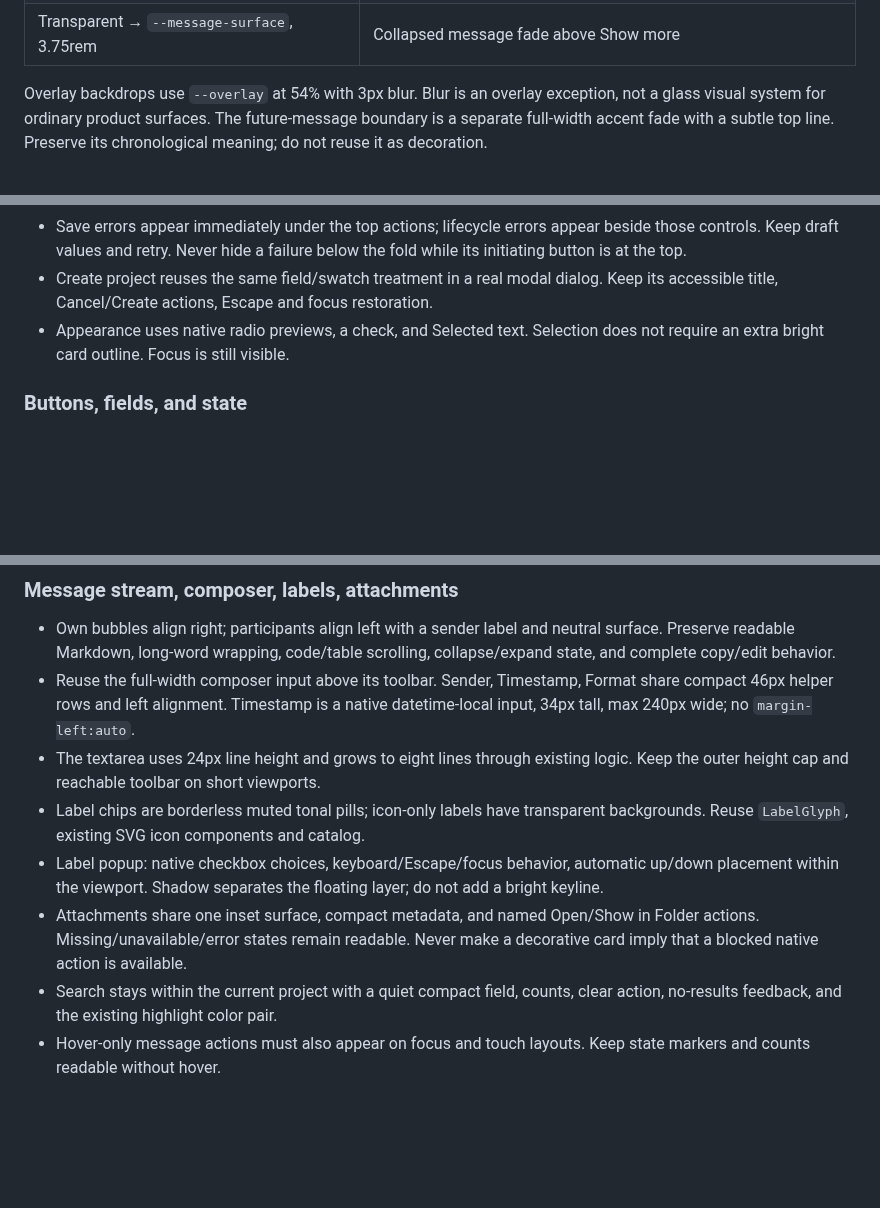
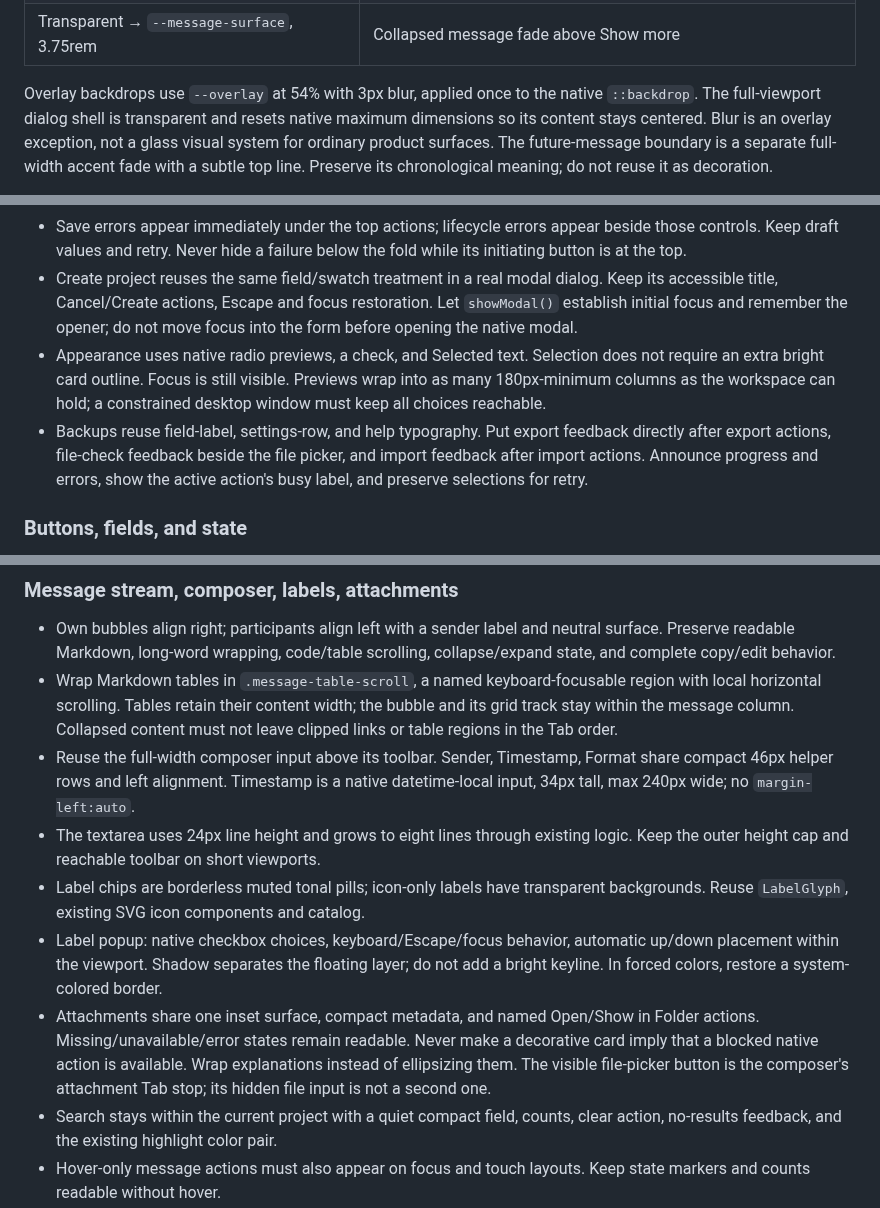
Before and after one commit to satankov/on-track, a Markdown page: DESIGN.md, 3 parts joined by grey strips. Rendered like a GitHub page; blank space fills up the shorter version.

```diff
--- a/DESIGN.md
+++ b/DESIGN.md
@@ -177,7 +177,9 @@ arrow, label popup, or settings group. Never nest a cosmetic card behind a group
 | Transparent → `--history`, 32px            | Composer's top fade; `pointer-events:none`; no black band        |
 | Transparent → `--message-surface`, 3.75rem | Collapsed message fade above Show more                           |
 
-Overlay backdrops use `--overlay` at 54% with 3px blur. Blur is an overlay
+Overlay backdrops use `--overlay` at 54% with 3px blur, applied once to the native
+`::backdrop`. The full-viewport dialog shell is transparent and resets native
+maximum dimensions so its content stays centered. Blur is an overlay
 exception, not a glass visual system for ordinary product surfaces.
 The future-message boundary is a separate full-width accent fade with a subtle
 top line. Preserve its chronological meaning; do not reuse it as decoration.
@@ -246,8 +248,16 @@ introductory sentence explaining that this is the settings screen.
   the fold while its initiating button is at the top.
 - Create project reuses the same field/swatch treatment in a real modal dialog.
   Keep its accessible title, Cancel/Create actions, Escape and focus restoration.
+  Let `showModal()` establish initial focus and remember the opener; do not move
+  focus into the form before opening the native modal.
 - Appearance uses native radio previews, a check, and Selected text. Selection
   does not require an extra bright card outline. Focus is still visible.
+  Previews wrap into as many 180px-minimum columns as the workspace can hold;
+  a constrained desktop window must keep all choices reachable.
+- Backups reuse field-label, settings-row, and help typography. Put export
+  feedback directly after export actions, file-check feedback beside the file
+  picker, and import feedback after import actions. Announce progress and errors,
+  show the active action's busy label, and preserve selections for retry.
 
 ### Buttons, fields, and state
 
@@ -268,6 +278,10 @@ and associated fields where applicable; success/status uses polite announcements
 - Own bubbles align right; participants align left with a sender label and
   neutral surface. Preserve readable Markdown, long-word wrapping, code/table
   scrolling, collapse/expand state, and complete copy/edit behavior.
+- Wrap Markdown tables in `.message-table-scroll`, a named keyboard-focusable
+  region with local horizontal scrolling. Tables retain their content width;
+  the bubble and its grid track stay within the message column. Collapsed content
+  must not leave clipped links or table regions in the Tab order.
 - Reuse the full-width composer input above its toolbar. Sender, Timestamp,
   Format share compact 46px helper rows and left alignment. Timestamp is a
   native datetime-local input, 34px tall, max 240px wide; no `margin-left:auto`.
@@ -277,10 +291,12 @@ and associated fields where applicable; success/status uses polite announcements
   backgrounds. Reuse `LabelGlyph`, existing SVG icon components and catalog.
 - Label popup: native checkbox choices, keyboard/Escape/focus behavior, automatic
   up/down placement within the viewport. Shadow separates the floating layer;
-  do not add a bright keyline.
+  do not add a bright keyline. In forced colors, restore a system-colored border.
 - Attachments share one inset surface, compact metadata, and named Open/Show in
   Folder actions. Missing/unavailable/error states remain readable. Never make
   a decorative card imply that a blocked native action is available.
+  Wrap explanations instead of ellipsizing them. The visible file-picker button
+  is the composer's attachment Tab stop; its hidden file input is not a second one.
 - Search stays within the current project with a quiet compact field, counts,
   clear action, no-results feedback, and the existing highlight color pair.
 - Hover-only message actions must also appear on focus and touch layouts. Keep
```
Also changed, not shown: README.md (+3 -3 lines), docs/plans/0030-desktop-design-audit-fixes.md (added, +79 -0 lines), docs/screenshots/amsterdam-files.png, docs/screenshots/amsterdam-overview.png, docs/screenshots/amsterdam-todos.png, 7 other files.
